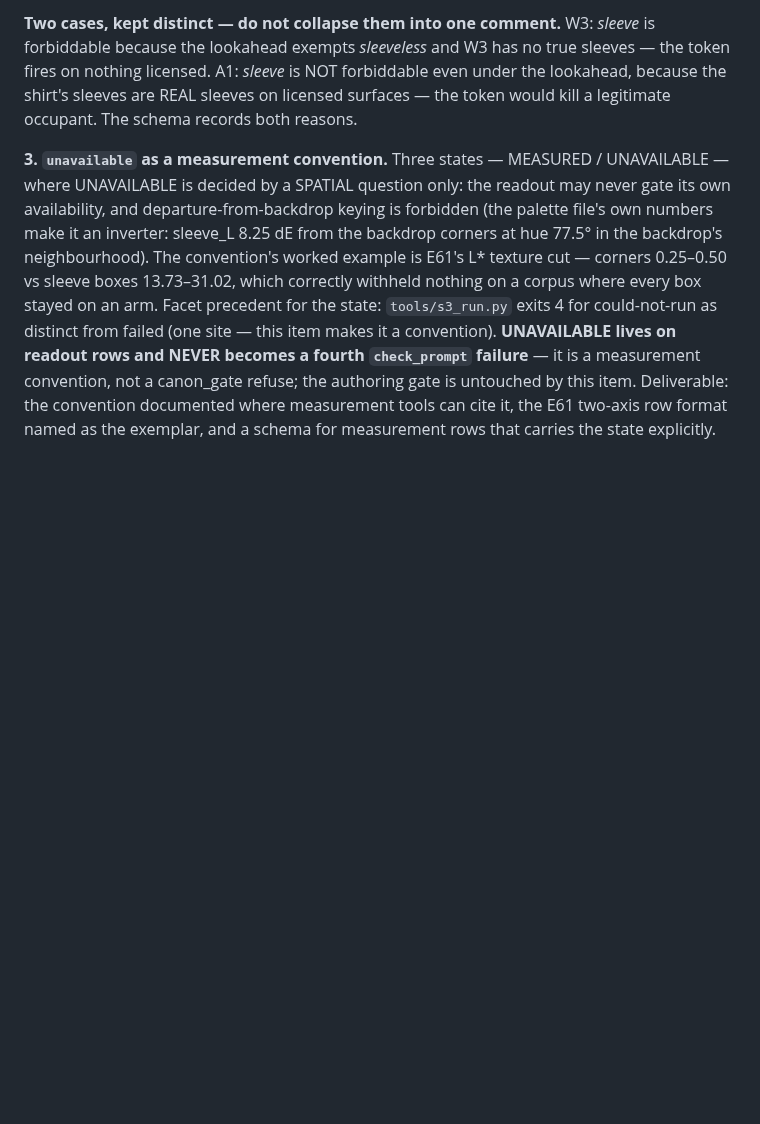
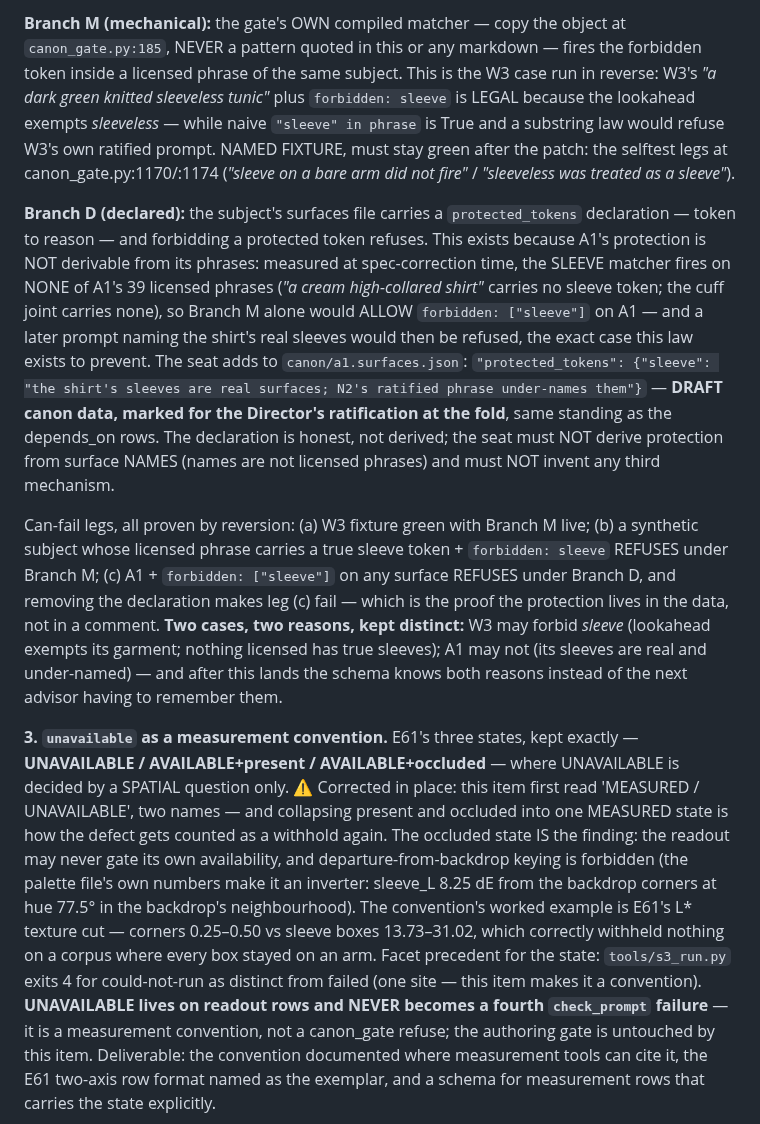
Before and after one commit to mcp-tool-shop-org/facet, a Markdown page: docs/experiments/E62-schema-patch-kickoff.md, the part around one of its changes. Drawn GitHub-style; blank space fills up the shorter version.

Commit message:
E62 spec corrected in place: the collision law gains its declared branch, and the mangled pattern is replaced with a source citation.
Two defects, both checkable and checked before correcting. The spec's quoted sleeve pattern had lost its word boundaries to the fold tooling - the same heredoc mangling that hit this arc once already - so the pattern quote is gone entirely and the spec now instructs: copy the compiled object at canon_gate.py:185, never a pattern quoted in markdown.

The deeper defect: item 2 specified only the mechanical branch, and A1's protection is not derivable from its phrases - measured, the SLEEVE matcher fires on NONE of A1's 39 licensed phrases, so mechanical collision alone would allow forbidden:sleeve on A1 and a later prompt naming the shirt's real sleeves would be refused, the exact case the law exists to prevent. The comment knew; the check could not see. Item 2 now carries Branch M (mechanical, the gate's own matcher, W3's 1170/1174 fixture must stay green) and Branch D (declared: protected_tokens on the subject, A1's sleeve entry drafted for the Director's ratification at the fold), with a can-fail leg proving the protection lives in the data - removing the declaration fails the leg.

Fence 3 wording restored to E61's three states: UNAVAILABLE / AVAILABLE+present / AVAILABLE+occluded - the first landing collapsed present and occluded into MEASURED, two names for three states, which is how the defect gets counted as a withhold again.

Co-Authored-By: Claude Fable 5 <noreply@anthropic.com>

```diff
--- a/docs/experiments/E62-schema-patch-kickoff.md
+++ b/docs/experiments/E62-schema-patch-kickoff.md
@@ -47,12 +40,37 @@ legs `"sleeve on a bare arm did not fire"` and `"sleeveless was treated as a sle
 
-**Two cases, kept distinct — do not collapse them into one comment.** W3: *sleeve* is
-forbiddable because the lookahead exempts *sleeveless* and W3 has no true sleeves — the
-token fires on nothing licensed. A1: *sleeve* is NOT forbiddable even under the
-lookahead, because the shirt's sleeves are REAL sleeves on licensed surfaces — the token
-would kill a legitimate occupant. The schema records both reasons.
+**Branch M (mechanical):** the gate's OWN compiled matcher — copy the object at
+`canon_gate.py:185`, NEVER a pattern quoted in this or any markdown — fires the
+forbidden token inside a licensed phrase of the same subject. This is the W3 case run
+in reverse: W3's *"a dark green knitted sleeveless tunic"* plus `forbidden: sleeve` is
+LEGAL because the lookahead exempts *sleeveless* — while naive `"sleeve" in phrase` is
+True and a substring law would refuse W3's own ratified prompt. NAMED FIXTURE, must
+stay green after the patch: the selftest legs at canon_gate.py:1170/:1174
+(*"sleeve on a bare arm did not fire"* / *"sleeveless was treated as a sleeve"*).
 
-**3. `unavailable` as a measurement convention.** Three states — MEASURED /
-UNAVAILABLE — where UNAVAILABLE is decided by a SPATIAL question only: the readout may
+**Branch D (declared):** the subject's surfaces file carries a `protected_tokens`
+declaration — token to reason — and forbidding a protected token refuses. This exists
+because A1's protection is NOT derivable from its phrases: measured at spec-correction
+time, the SLEEVE matcher fires on NONE of A1's 39 licensed phrases (*"a cream
+high-collared shirt"* carries no sleeve token; the cuff joint carries none), so Branch M
+alone would ALLOW `forbidden: ["sleeve"]` on A1 — and a later prompt naming the shirt's
+real sleeves would then be refused, the exact case this law exists to prevent. The seat
+adds to `canon/a1.surfaces.json`:
+`"protected_tokens": {"sleeve": "the shirt's sleeves are real surfaces; N2's ratified
+phrase under-names them"}` — **DRAFT canon data, marked for the Director's ratification
+at the fold**, same standing as the depends_on rows. The declaration is honest, not
+derived; the seat must NOT derive protection from surface NAMES (names are not licensed
+phrases) and must NOT invent any third mechanism.
+
+Can-fail legs, all proven by reversion: (a) W3 fixture green with Branch M live;
+(b) a synthetic subject whose licensed phrase carries a true sleeve token + `forbidden:
+sleeve` REFUSES under Branch M; (c) A1 + `forbidden: ["sleeve"]` on any surface REFUSES
+under Branch D, and removing the declaration makes leg (c) fail — which is the proof the
+protection lives in the data, not in a comment. **Two cases, two reasons, kept distinct:**
+W3 may forbid *sleeve* (lookahead exempts its garment; nothing licensed has true
+sleeves); A1 may not (its sleeves are real and under-named) — and after this lands the
+schema knows both reasons instead of the next advisor having to remember them.
+
+**3. `unavailable` as a measurement convention.** E61's three states, kept exactly — **UNAVAILABLE / AVAILABLE+present / AVAILABLE+occluded** — where UNAVAILABLE is decided by a SPATIAL question only. ⚠ Corrected in place: this item first read 'MEASURED / UNAVAILABLE', two names — and collapsing present and occluded into one MEASURED state is how the defect gets counted as a withhold again. The occluded state IS the finding: the readout may
 never gate its own availability, and departure-from-backdrop keying is forbidden (the
 palette file's own numbers make it an inverter: sleeve_L 8.25 dE from the backdrop
 corners at hue 77.5° in the backdrop's neighbourhood). The convention's worked example
```
Also changed, not shown: other parts of docs/experiments/E62-schema-patch-kickoff.md (+5 -12 lines).
